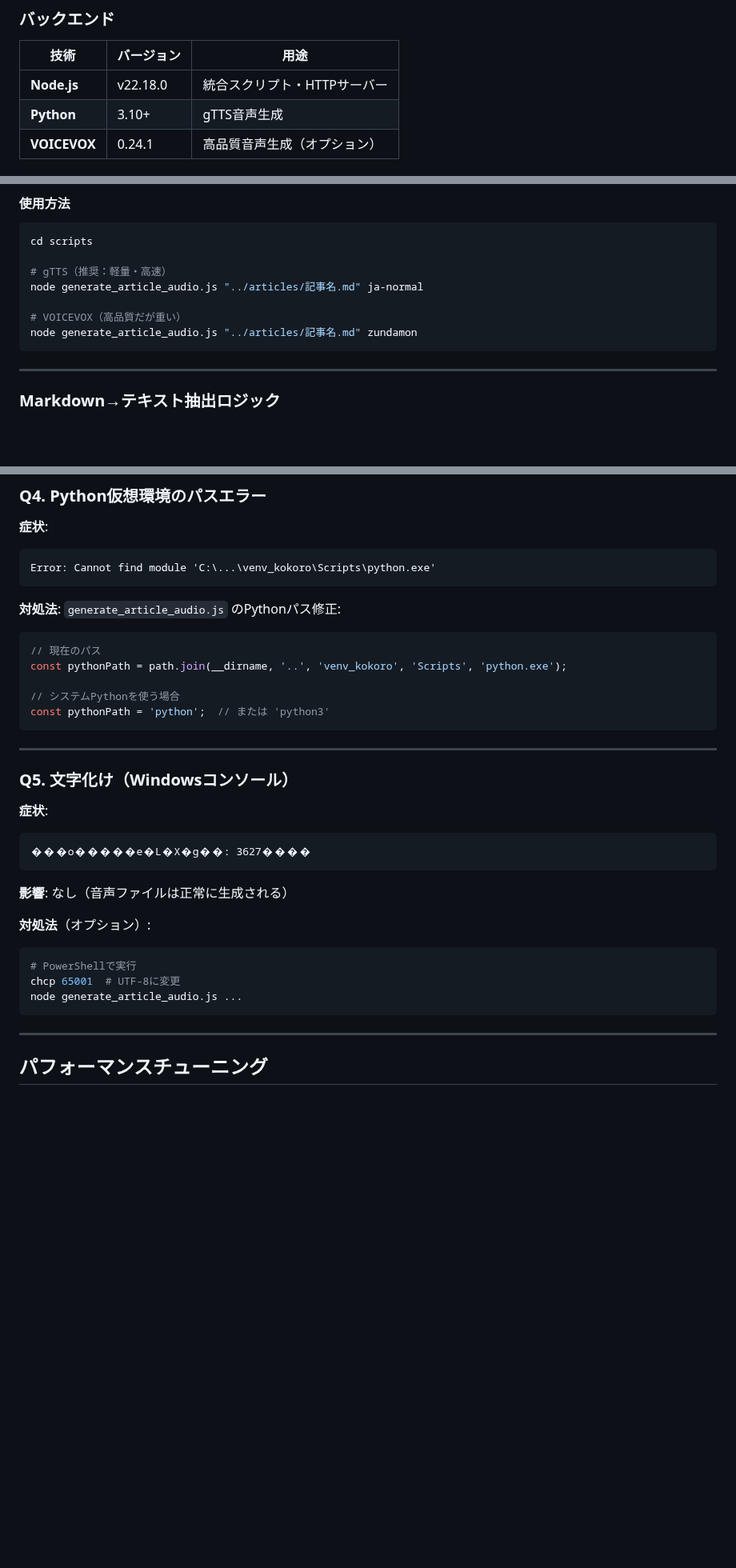
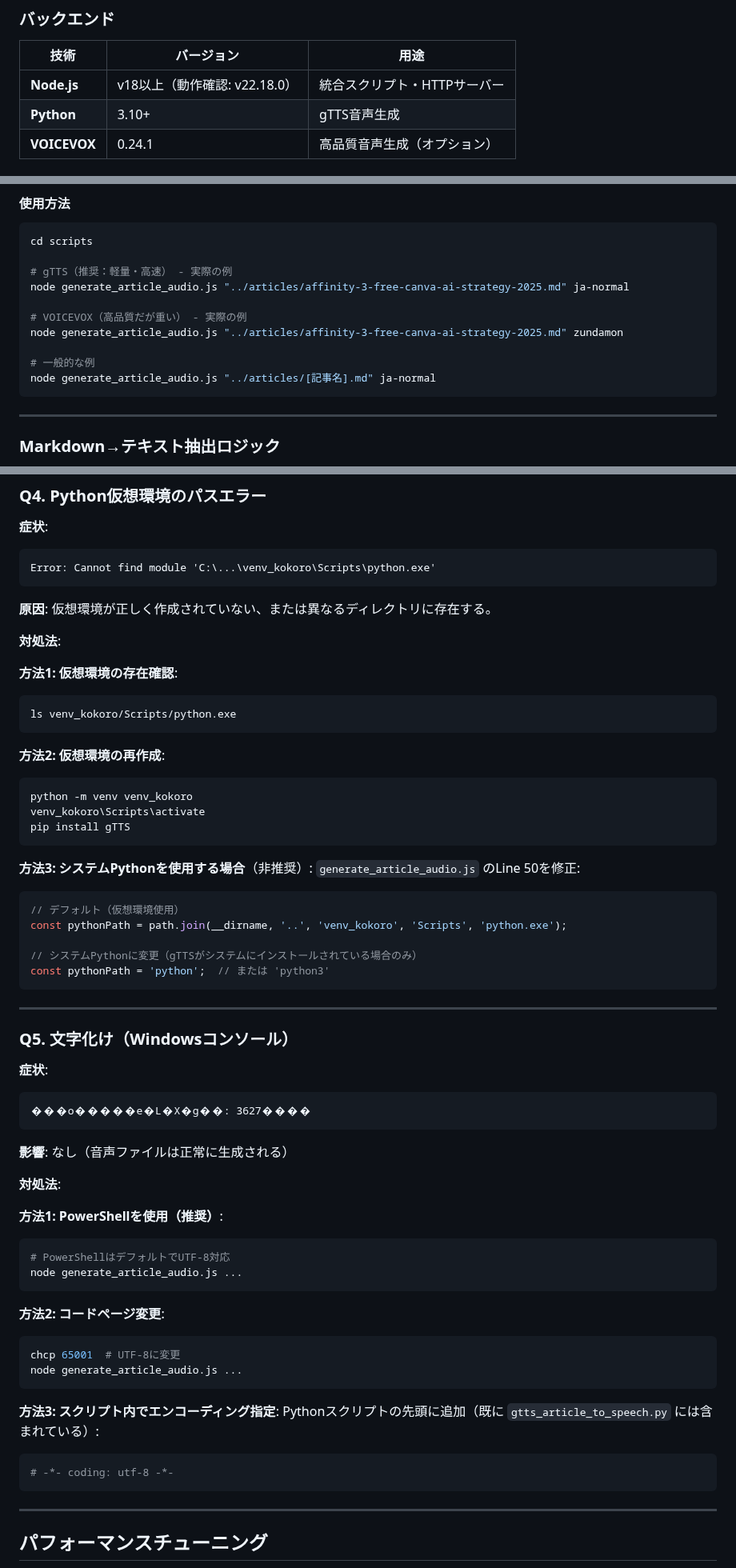
Before and after one commit to Tenormusica2024/zenn-ai-news, a Markdown page: audio-reader/DESIGN_DOCUMENT.md, 3 parts joined by grey strips. Shown at 80% size. Rendered like a GitHub page; blank space fills up the shorter version.

````diff
--- a/audio-reader/DESIGN_DOCUMENT.md
+++ b/audio-reader/DESIGN_DOCUMENT.md
@@ -112,7 +112,7 @@ Zenn記事をMarkdown形式から音声ファイルに変換し、Webブラウ
 
 | 技術 | バージョン | 用途 |
 |------|----------|------|
-| **Node.js** | v22.18.0 | 統合スクリプト・HTTPサーバー |
+| **Node.js** | v18以上（動作確認: v22.18.0） | 統合スクリプト・HTTPサーバー |
 | **Python** | 3.10+ | gTTS音声生成 |
 | **VOICEVOX** | 0.24.1 | 高品質音声生成（オプション） |
 
@@ -356,11 +368,14 @@ function runPythonScript(scriptName, articlePath, speakerKey) {
 ```bash
 cd scripts
 
-# gTTS（推奨：軽量・高速）
-node generate_article_audio.js "../articles/記事名.md" ja-normal
+# gTTS（推奨：軽量・高速） - 実際の例
+node generate_article_audio.js "../articles/affinity-3-free-canva-ai-strategy-2025.md" ja-normal
 
-# VOICEVOX（高品質だが重い）
-node generate_article_audio.js "../articles/記事名.md" zundamon
+# VOICEVOX（高品質だが重い） - 実際の例
+node generate_article_audio.js "../articles/affinity-3-free-canva-ai-strategy-2025.md" zundamon
+
+# 一般的な例
+node generate_article_audio.js "../articles/[記事名].md" ja-normal
 ```
 
 ---
@@ -671,13 +688,30 @@ Error: HTTP 500: {"detail":"Internal Server Error"}
 Error: Cannot find module 'C:\...\venv_kokoro\Scripts\python.exe'
 ```
 
+**原因**:
+仮想環境が正しく作成されていない、または異なるディレクトリに存在する。
+
 **対処法**:
-`generate_article_audio.js` のPythonパス修正:
+
+**方法1: 仮想環境の存在確認**:
+```bash
+ls venv_kokoro/Scripts/python.exe
+```
+
+**方法2: 仮想環境の再作成**:
+```bash
+python -m venv venv_kokoro
+venv_kokoro\Scripts\activate
+pip install gTTS
+```
+
+**方法3: システムPythonを使用する場合**（非推奨）:
+`generate_article_audio.js` のLine 50を修正:
 ```javascript
-// 現在のパス
+// デフォルト（仮想環境使用）
 const pythonPath = path.join(__dirname, '..', 'venv_kokoro', 'Scripts', 'python.exe');
 
-// システムPythonを使う場合
+// システムPythonに変更（gTTSがシステムにインストールされている場合のみ）
 const pythonPath = 'python';  // または 'python3'
 ```
 
@@ -692,11 +726,24 @@ const pythonPath = 'python';  // または 'python3'
 
 **影響**: なし（音声ファイルは正常に生成される）
 
-**対処法**（オプション）:
+**対処法**:
+
+**方法1: PowerShellを使用（推奨）**:
+```powershell
+# PowerShellはデフォルトでUTF-8対応
+node generate_article_audio.js ...
+```
+
+**方法2: コードページ変更**:
 ```bash
-# PowerShellで実行
 chcp 65001  # UTF-8に変更
 node generate_article_audio.js ...
+```
+
+**方法3: スクリプト内でエンコーディング指定**:
+Pythonスクリプトの先頭に追加（既に `gtts_article_to_speech.py` には含まれている）:
+```python
+# -*- coding: utf-8 -*-
 ```
 
 ---
````
Also changed, not shown: other parts of audio-reader/DESIGN_DOCUMENT.md (+25 -11 lines).
